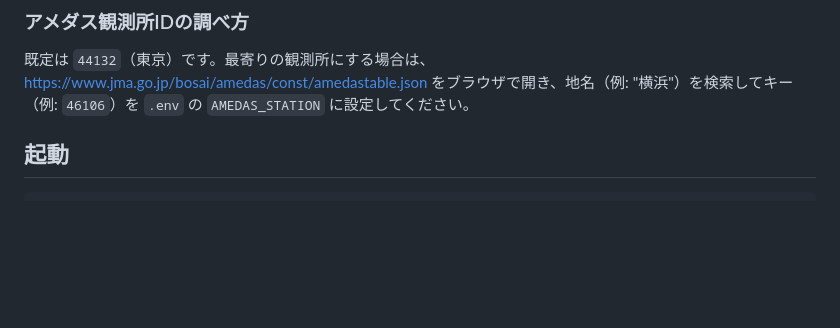
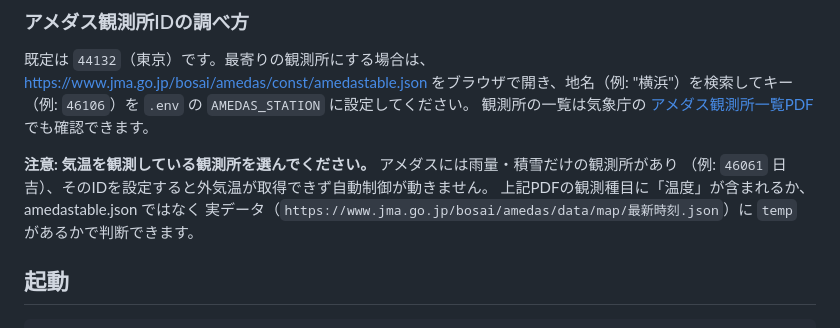
Before and after one commit to shngmsw/aircon-autopilot, a Markdown page: README.md, the part around the change. Drawn GitHub-style; blank space fills up the shorter version.

Commit message:
README: アメダス観測所一覧PDFへの案内と気温観測の有無の注意を追記
雨量・積雪のみの観測所(例: 46061 日吉)を設定すると外気温が取得できず
自動制御が動かないため、選び方の注意を明記した。

Co-Authored-By: Claude Fable 5 <noreply@anthropic.com>

```diff
--- a/README.md
+++ b/README.md
@@ -37,6 +37,12 @@ Nature Remo のトークンは https://home.nature.global で発行できます
 既定は `44132`（東京）です。最寄りの観測所にする場合は、
 https://www.jma.go.jp/bosai/amedas/const/amedastable.json
 をブラウザで開き、地名（例: "横浜"）を検索してキー（例: `46106`）を `.env` の `AMEDAS_STATION` に設定してください。
+観測所の一覧は気象庁の [アメダス観測所一覧PDF](https://www.jma.go.jp/jma/kishou/know/amedas/ame_master.pdf) でも確認できます。
+
+**注意: 気温を観測している観測所を選んでください。** アメダスには雨量・積雪だけの観測所があり
+（例: `46061` 日吉）、そのIDを設定すると外気温が取得できず自動制御が動きません。
+上記PDFの観測種目に「温度」が含まれるか、amedastable.json ではなく
+実データ（`https://www.jma.go.jp/bosai/amedas/data/map/最新時刻.json`）に `temp` があるかで判断できます。
 
 ## 起動
 
```
